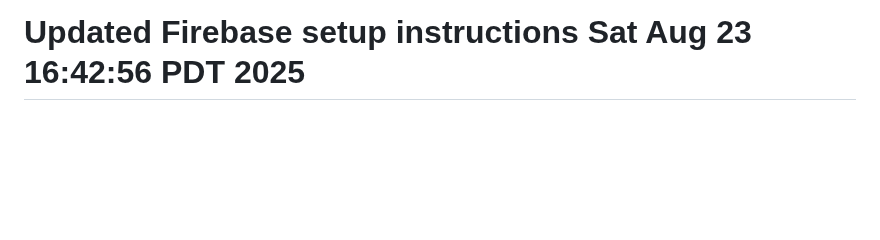
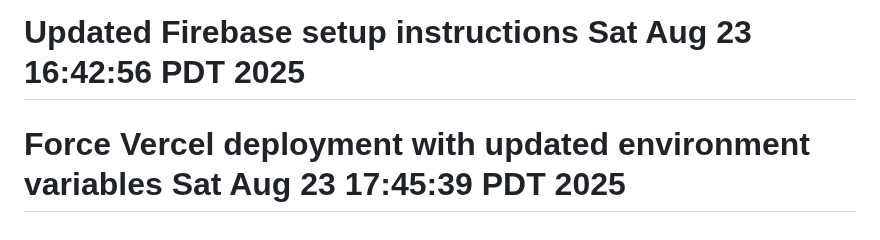
Before and after one commit to mhales99/BoomerangConnect, a Markdown page: README.md, the part around the change. Drawn GitHub-style; blank space fills up the shorter version.

Commit message:
Force Vercel deployment with updated environment variables

```diff
--- a/README.md
+++ b/README.md
@@ -111,3 +111,4 @@ To learn more about React Native, take a look at the following resources:
 # Fix deployment issues Sat Aug 23 13:56:25 PDT 2025
 # Fix environment check Sat Aug 23 15:51:59 PDT 2025
 # Updated Firebase setup instructions Sat Aug 23 16:42:56 PDT 2025
+# Force Vercel deployment with updated environment variables Sat Aug 23 17:45:39 PDT 2025
```
